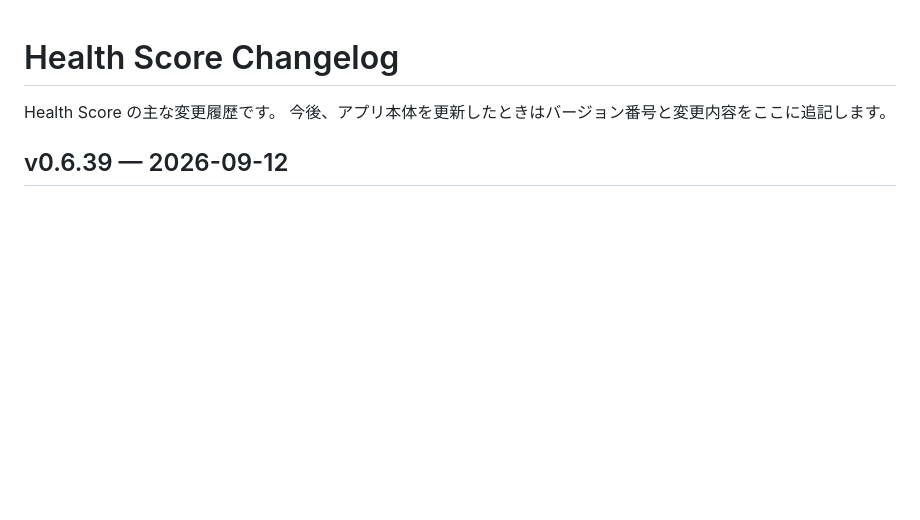
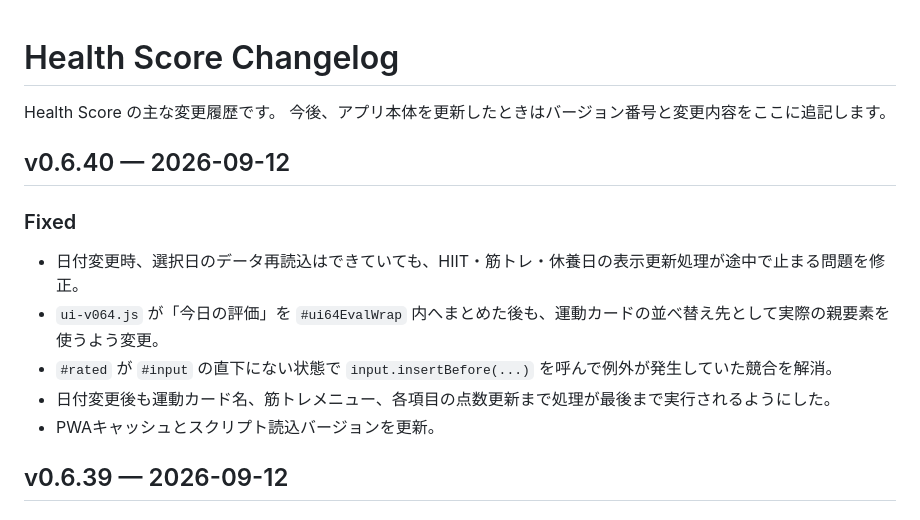
Before and after one commit to ymgc-muscle/health-score, a Markdown page: CHANGELOG.md, the part around the change. GitHub-like rendering; blank space fills up the shorter version.

Commit message:
Document exercise card layout fix in v0.6.40

```diff
--- a/CHANGELOG.md
+++ b/CHANGELOG.md
@@ -2,6 +2,15 @@
 
 Health Score の主な変更履歴です。
 今後、アプリ本体を更新したときはバージョン番号と変更内容をここに追記します。
+
+## v0.6.40 — 2026-09-12
+
+### Fixed
+- 日付変更時、選択日のデータ再読込はできていても、HIIT・筋トレ・休養日の表示更新処理が途中で止まる問題を修正。
+- `ui-v064.js` が「今日の評価」を `#ui64EvalWrap` 内へまとめた後も、運動カードの並べ替え先として実際の親要素を使うよう変更。
+- `#rated` が `#input` の直下にない状態で `input.insertBefore(...)` を呼んで例外が発生していた競合を解消。
+- 日付変更後も運動カード名、筋トレメニュー、各項目の点数更新まで処理が最後まで実行されるようにした。
+- PWAキャッシュとスクリプト読込バージョンを更新。
 
 ## v0.6.39 — 2026-09-12
 
```
